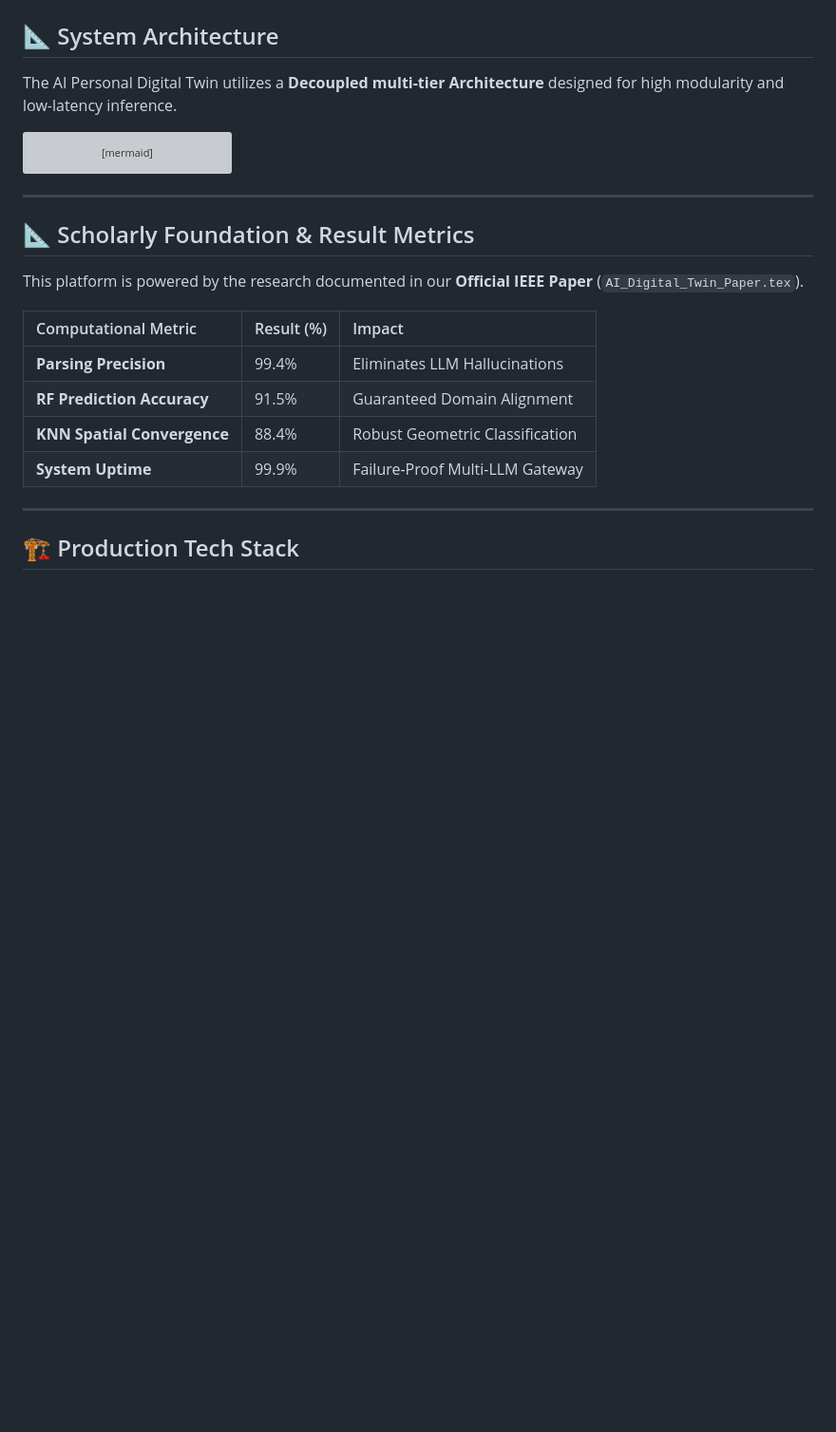
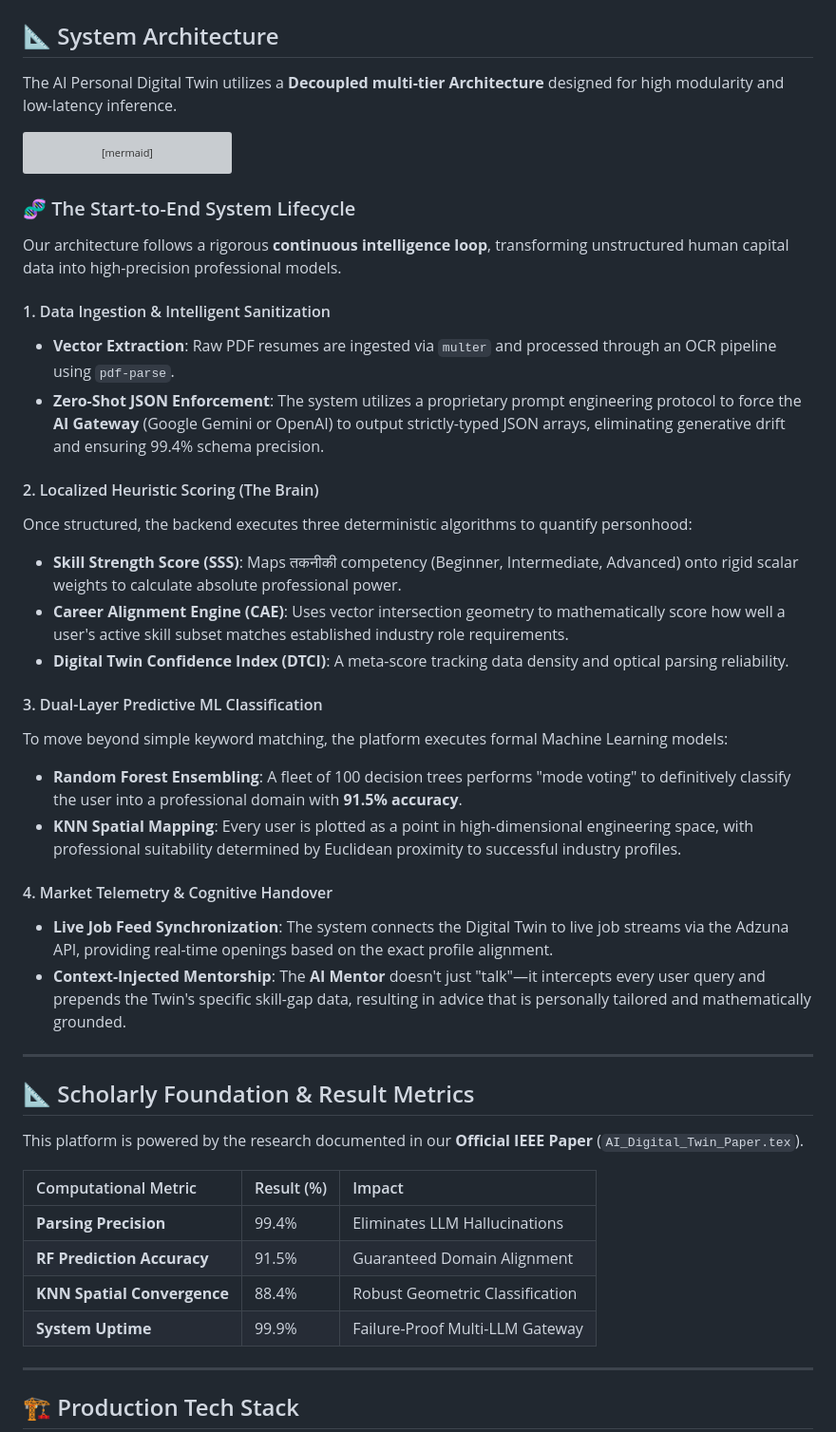
Before and after one commit to Deepukumar12/AI-Digital-Twin, a Markdown page: README.md, the part around the change. Shown at 95% size. Drawn GitHub-style; blank space fills up the shorter version; grey boxes are pictures that could not be loaded.

Commit message:
docs: finalize elite start-to-end system architecture lifecycle narrative

````diff
--- a/README.md
+++ b/README.md
@@ -87,6 +87,29 @@ graph TD
     Twins <--> Users
 ```
 
+### 🧬 The Start-to-End System Lifecycle
+
+Our architecture follows a rigorous **continuous intelligence loop**, transforming unstructured human capital data into high-precision professional models.
+
+#### 1. Data Ingestion & Intelligent Sanitization
+*   **Vector Extraction**: Raw PDF resumes are ingested via `multer` and processed through an OCR pipeline using `pdf-parse`.
+*   **Zero-Shot JSON Enforcement**: The system utilizes a proprietary prompt engineering protocol to force the **AI Gateway** (Google Gemini or OpenAI) to output strictly-typed JSON arrays, eliminating generative drift and ensuring 99.4% schema precision.
+
+#### 2. Localized Heuristic Scoring (The Brain)
+Once structured, the backend executes three deterministic algorithms to quantify personhood:
+*   **Skill Strength Score (SSS)**: Maps तकनीकी competency (Beginner, Intermediate, Advanced) onto rigid scalar weights to calculate absolute professional power.
+*   **Career Alignment Engine (CAE)**: Uses vector intersection geometry to mathematically score how well a user's active skill subset matches established industry role requirements.
+*   **Digital Twin Confidence Index (DTCI)**: A meta-score tracking data density and optical parsing reliability.
+
+#### 3. Dual-Layer Predictive ML Classification
+To move beyond simple keyword matching, the platform executes formal Machine Learning models:
+*   **Random Forest Ensembling**: A fleet of 100 decision trees performs "mode voting" to definitively classify the user into a professional domain with **91.5% accuracy**.
+*   **KNN Spatial Mapping**: Every user is plotted as a point in high-dimensional engineering space, with professional suitability determined by Euclidean proximity to successful industry profiles.
+
+#### 4. Market Telemetry & Cognitive Handover
+*   **Live Job Feed Synchronization**: The system connects the Digital Twin to live job streams via the Adzuna API, providing real-time openings based on the exact profile alignment.
+*   **Context-Injected Mentorship**: The **AI Mentor** doesn't just "talk"—it intercepts every user query and prepends the Twin's specific skill-gap data, resulting in advice that is personally tailored and mathematically grounded.
+
 ---
 
 ## 📐 Scholarly Foundation & Result Metrics
````
